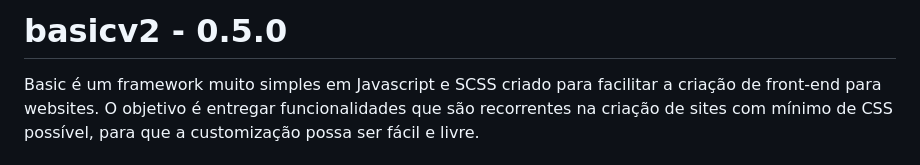
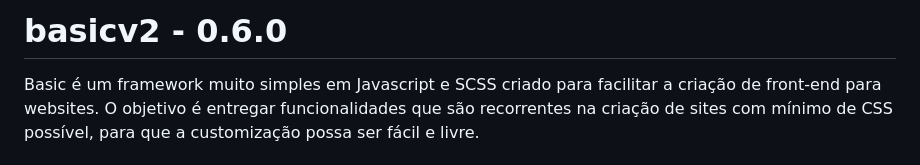
Before and after one commit to josedasilva123/basicv2, a Markdown page: README.md, the part around the change. Rendered like a GitHub page.

```diff
--- a/README.md
+++ b/README.md
@@ -1,4 +1,4 @@
-# basicv2 - 0.5.0
+# basicv2 - 0.6.0
 Basic é um framework muito simples em Javascript e SCSS criado para facilitar a criação de front-end para websites. O objetivo é entregar funcionalidades que são recorrentes na criação de sites com mínimo de CSS possível, para que a customização possa ser fácil e livre.
 
 ## Como instalar
```
